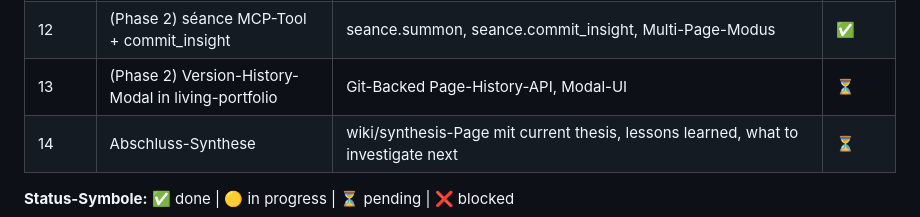
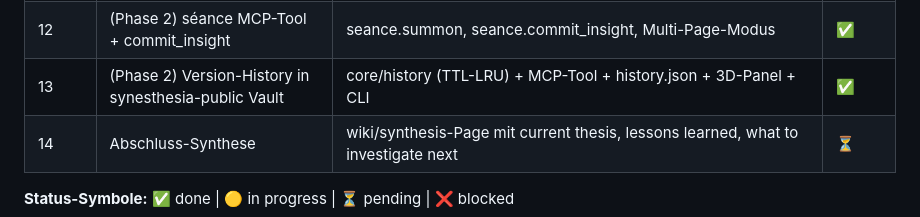
Before and after one commit to dynamic-dome/living-vault, a Markdown page: docs/plans/2026-05-08-living-vault-master-plan.md, the part around one of its changes. GitHub-like rendering.

Commit message:
living-vault | Phase-13 ✅ CLOSED — version-history shipped (272 tests, +19)

```diff
--- a/docs/plans/2026-05-08-living-vault-master-plan.md
+++ b/docs/plans/2026-05-08-living-vault-master-plan.md
@@ -48,7 +48,7 @@
 | 10b | (Phase 2) Nachbar-Gespräche Stufe 3 (Multi-Persona-Roundtable) | Multi-Select Pages + 3 Modi (Round-Robin / Moderator / Free-for-all) + Cross-Persona-Consult + Geteilte History + UI-Bubbles mit Persona-Label | ✅ |
 | 11 | (Phase 2) synesthesia public subset + standalone Embed | Allowlist-Layer, Public-Build CLI, Brand-Header, Deploy-Skript | ✅ |
 | 12 | (Phase 2) séance MCP-Tool + commit_insight | seance.summon, seance.commit_insight, Multi-Page-Modus | ✅ |
-| 13 | (Phase 2) Version-History-Modal in living-portfolio | Git-Backed Page-History-API, Modal-UI | ⏳ |
+| 13 | (Phase 2) Version-History in synesthesia-public Vault | core/history (TTL-LRU) + MCP-Tool + history.json + 3D-Panel + CLI | ✅ |
 | 14 | Abschluss-Synthese | wiki/synthesis-Page mit current thesis, lessons learned, what to investigate next | ⏳ |
 
 **Status-Symbole:** ✅ done | 🟡 in progress | ⏳ pending | ❌ blocked
```
Also changed, not shown: other parts of docs/plans/2026-05-08-living-vault-master-plan.md (+1 -1 lines), docs/PHASE-13-CHECKLIST.md (added, +111 -0 lines).
